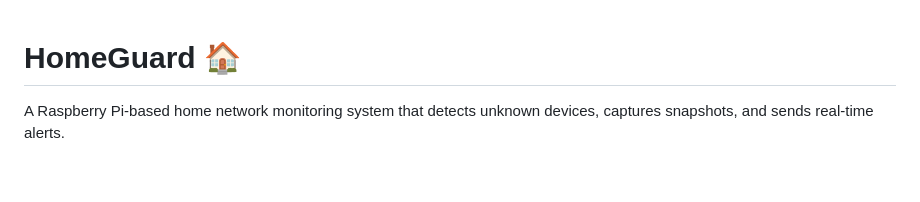
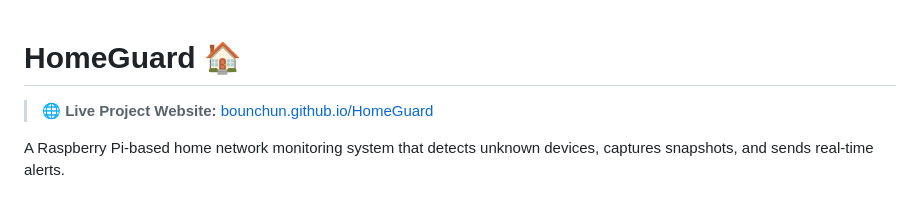
Before and after one commit to bounchun/HomeGuard, a Markdown page: README.md, the part around the change. GitHub-like rendering; blank space fills up the shorter version.

```diff
--- a/README.md
+++ b/README.md
@@ -1,4 +1,6 @@
 # HomeGuard 🏠
+
+> 🌐 **Live Project Website:** [bounchun.github.io/HomeGuard](https://bounchun.github.io/HomeGuard/)
 
 A Raspberry Pi-based home network monitoring system that detects unknown devices, captures snapshots, and sends real-time alerts.
 
```
